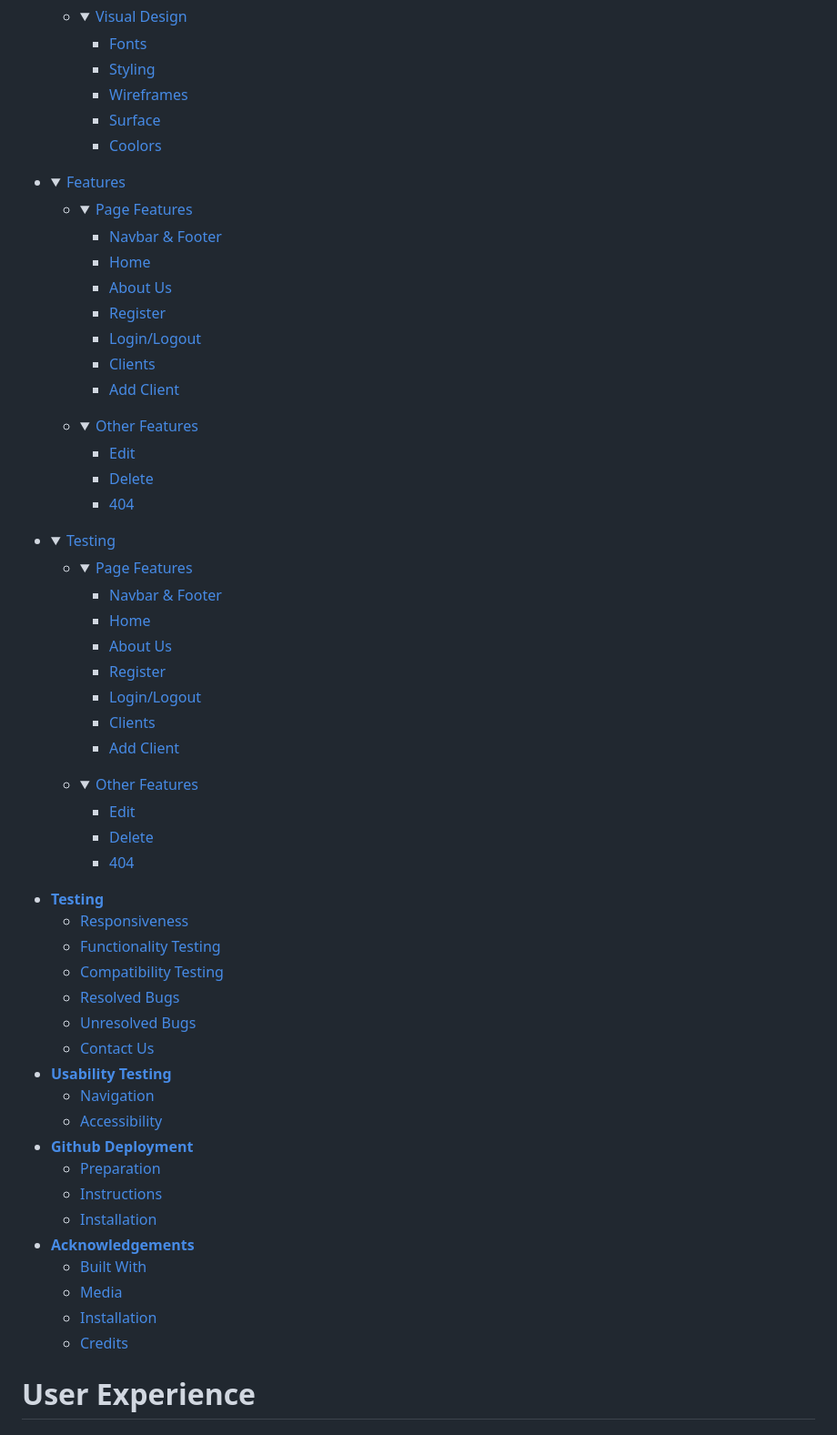
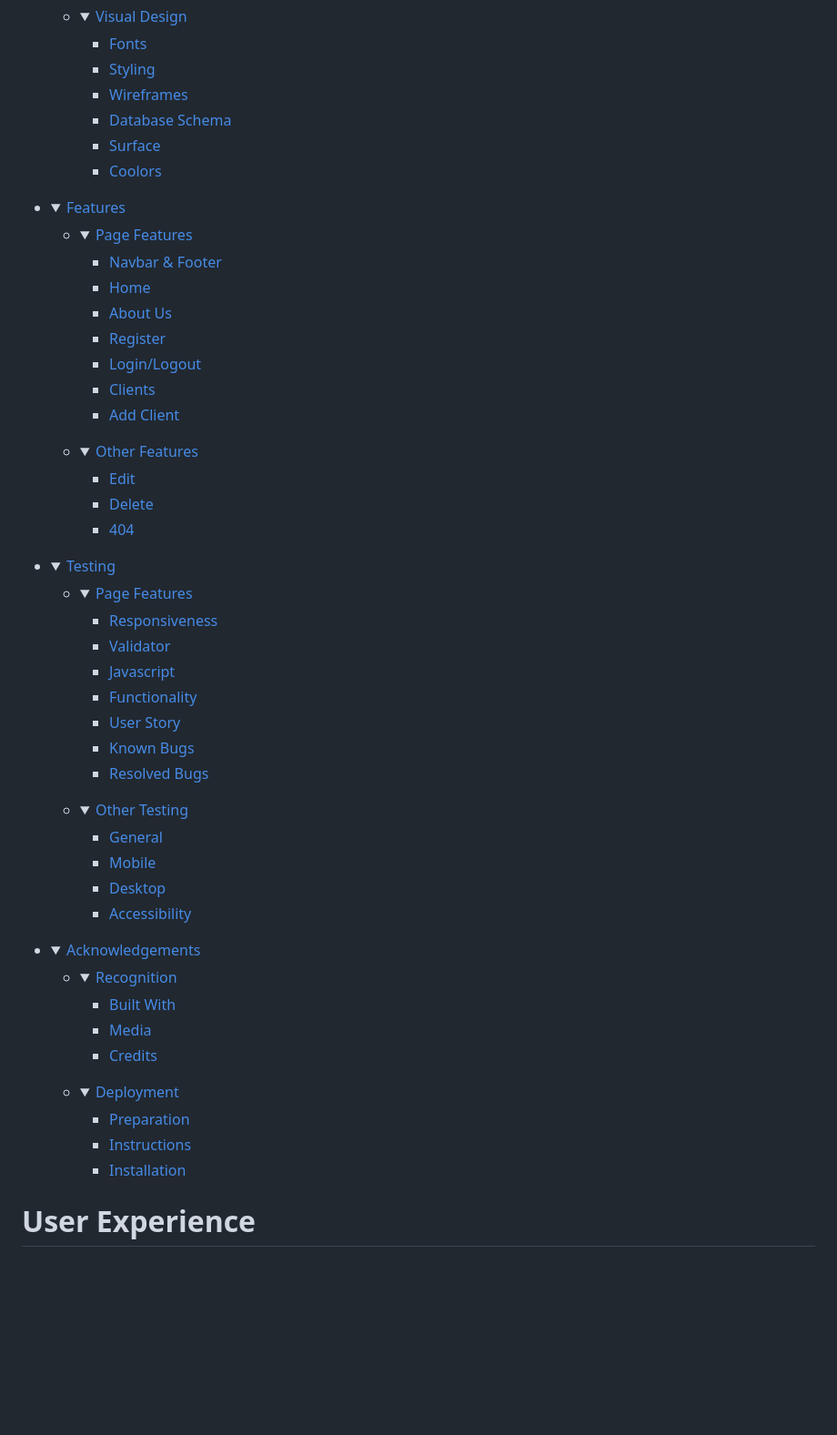
Before and after one commit to nccadman19/beauty-hq, a Markdown page: README.md, the part around one of its changes. Shown at 91% size. Rendered like a GitHub page; folded sections open; blank space fills up the shorter version.

Commit message:
table of contents created

```diff
--- a/README.md
+++ b/README.md
@@ -27,6 +28,7 @@
     - [Fonts](#fonts)
     - [Styling](#styling)
     - [Wireframes](#wireframes)
+    - [Database Schema](#schema)
     - [Surface](#surface)
     - [Coolors](#coolors)
     </details></li>
@@ -69,44 +71,52 @@
 
-    - [Navbar & Footer](#navbar-footer)
-    - [Home](#home)
-    - [About Us](#about-us)
-    - [Register](#register)
-    - [Login/Logout](#login-logout)
-    - [Clients](#clients)
-    - [Add Client](#add-client)
+    - [Responsiveness](#responsiveness)
+    - [Validator](#validator-testing)
+    - [Javascript](#javascript-testing)
+    - [Functionality](#functionality-testing)
+    - [User Story](#user-story-testing)
+    - [Known Bugs](#user-story-testing)
+    - [Resolved Bugs](#user-story-testing)
+
     </details></li>
 
     <li><details>
-    <summary><a href="#visual-design">Other Features</a></summary>
+    <summary><a href="#visual-design">Other Testing</a></summary>
 
-    - [Edit](#edit)
-    - [Delete](#delete)
-    - [404](#404)
+    - [General](#general-testing)
+    - [Mobile](#mobile-testing)
+    - [Desktop](#desktop-testing)
+    - [Accessibility](#accessibility-testing)
 
     </details></li>
     </ul>
  </details>
 
 
-- [**Testing**](#testing)
-    - [Responsiveness](#responsiveness)
-    - [Functionality Testing](#functionality-testing)
-    - [Compatibility Testing](#compatibility-testing)
-    - [Resolved Bugs](#resolved-bugs)
-    - [Unresolved Bugs](#unresolved-bugs)
-    - [Contact Us](#contact-us)
-- [**Usability Testing**](#usability-testing)
-    - [Navigation](#navigation)
-    - [Accessibility](#accessibility)
-- [**Github Deployment**](#github-deployment)
+- <details open>
+    <summary><a href="#acknowledgments ">Acknowledgements</a></summary>
+
+    <ul>
+    <li><details>
+    <summary><a href="#recognition">Recognition</a></summary>
+
+    - [Built With](#built-with)
+    - [Media](#media)
+    - [Credits](#credits)
+    </details></li>
+
+    <li><details>
+    <summary><a href="#deployment">Deployment</a></summary>
+
     - [Preparation](#preparation)
     - [Instructions](#instructions)
     - [Installation](#installation)
-- [**Acknowledgements**](#acknowledgements)
-    - [Built With](#built-with)
-    - [Media](#media)
-    - [Installation](#installation)
-    - [Credits](#credits)
+    </details></li>
+    </ul>
+ </details>
+
+
+
+
 
 # User Experience
 
```
Also changed, not shown: other parts of README.md (+22 -5 lines).
